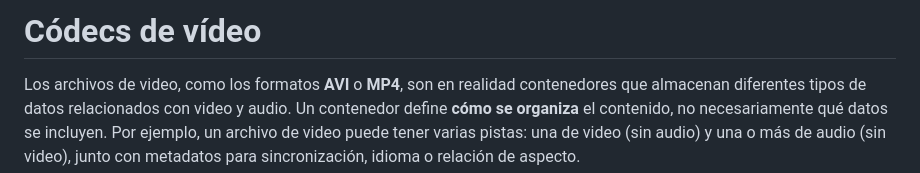
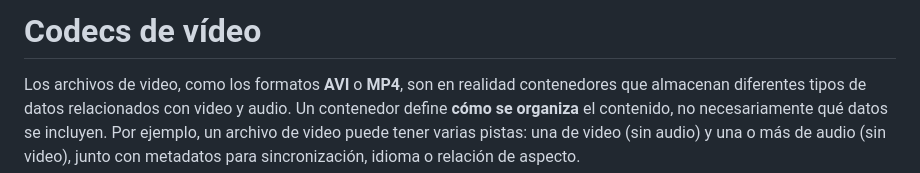
Before and after one commit to dulce-mejia29/curso-HTML5, a Markdown page: cap-05/README.md, the part around the change. Drawn GitHub-style.

```diff
--- a/cap-05/README.md
+++ b/cap-05/README.md
@@ -1,4 +1,4 @@
-# Códecs de vídeo
+# Codecs de vídeo
 
 Los archivos de video, como los formatos **AVI** o **MP4**, son en realidad contenedores que almacenan diferentes tipos de datos relacionados con video y audio. Un contenedor define **cómo se organiza** el contenido, no necesariamente qué datos se incluyen. Por ejemplo, un archivo de video puede tener varias pistas: una de video (sin audio) y una o más de audio (sin video), junto con metadatos para sincronización, idioma o relación de aspecto.
 
```
